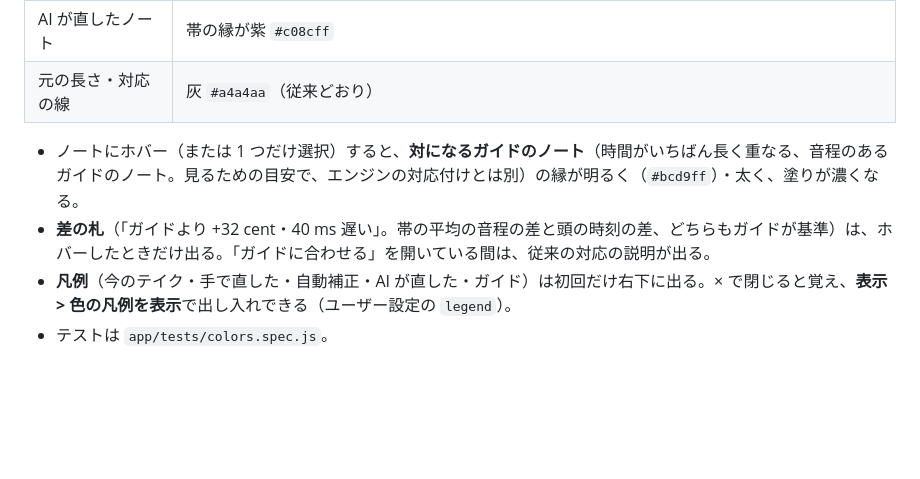
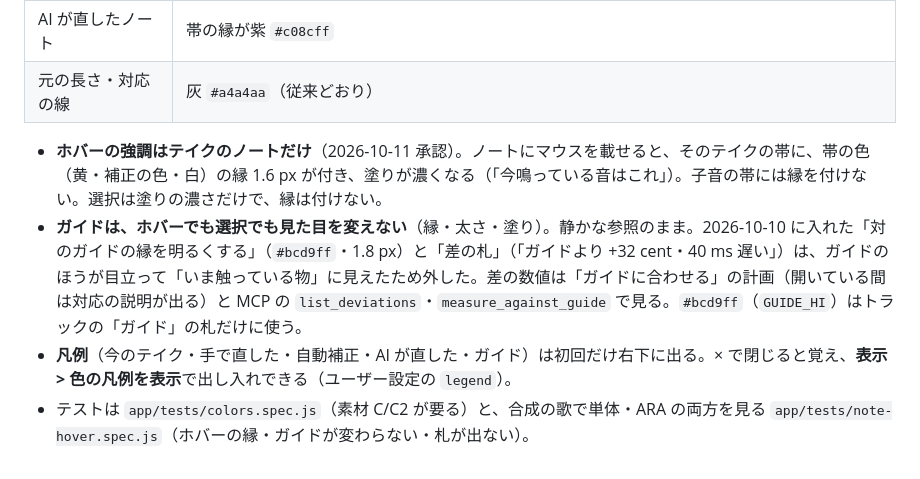
Before and after one commit to tekalu1/gliss, a Markdown page: docs/guide-coverage.md, the part around the change. GitHub-like rendering; blank space fills up the shorter version.

Commit message:
ホバーの強調の規則を文書に書く（2026-10-11 承認）
Co-Authored-By: Claude Sonnet 5.5 <noreply@anthropic.com>

```diff
--- a/docs/guide-coverage.md
+++ b/docs/guide-coverage.md
@@ -239,7 +239,7 @@
 | AI が直したノート | 帯の縁が紫 `#c08cff` |
 | 元の長さ・対応の線 | 灰 `#a4a4aa`（従来どおり） |
 
-- ノートにホバー（または 1 つだけ選択）すると、**対になるガイドのノート**（時間がいちばん長く重なる、音程のあるガイドのノート。見るための目安で、エンジンの対応付けとは別）の縁が明るく（`#bcd9ff`）・太く、塗りが濃くなる。
-- **差の札**（「ガイドより +32 cent・40 ms 遅い」。帯の平均の音程の差と頭の時刻の差、どちらもガイドが基準）は、ホバーしたときだけ出る。「ガイドに合わせる」を開いている間は、従来の対応の説明が出る。
+- **ホバーの強調はテイクのノートだけ**（2026-10-11 承認）。ノートにマウスを載せると、そのテイクの帯に、帯の色（黄・補正の色・白）の縁 1.6 px が付き、塗りが濃くなる（「今鳴っている音はこれ」）。子音の帯には縁を付けない。選択は塗りの濃さだけで、縁は付けない。
+- **ガイドは、ホバーでも選択でも見た目を変えない**（縁・太さ・塗り）。静かな参照のまま。2026-10-10 に入れた「対のガイドの縁を明るくする」（`#bcd9ff`・1.8 px）と「差の札」（「ガイドより +32 cent・40 ms 遅い」）は、ガイドのほうが目立って「いま触っている物」に見えたため外した。差の数値は「ガイドに合わせる」の計画（開いている間は対応の説明が出る）と MCP の `list_deviations`・`measure_against_guide` で見る。`#bcd9ff`（`GUIDE_HI`）はトラックの「ガイド」の札だけに使う。
 - **凡例**（今のテイク・手で直した・自動補正・AI が直した・ガイド）は初回だけ右下に出る。× で閉じると覚え、**表示 > 色の凡例を表示**で出し入れできる（ユーザー設定の `legend`）。
-- テストは `app/tests/colors.spec.js`。
+- テストは `app/tests/colors.spec.js`（素材 C/C2 が要る）と、合成の歌で単体・ARA の両方を見る `app/tests/note-hover.spec.js`（ホバーの縁・ガイドが変わらない・札が出ない）。
```
Also changed, not shown: docs/user-guide.md (+2 -2 lines).
